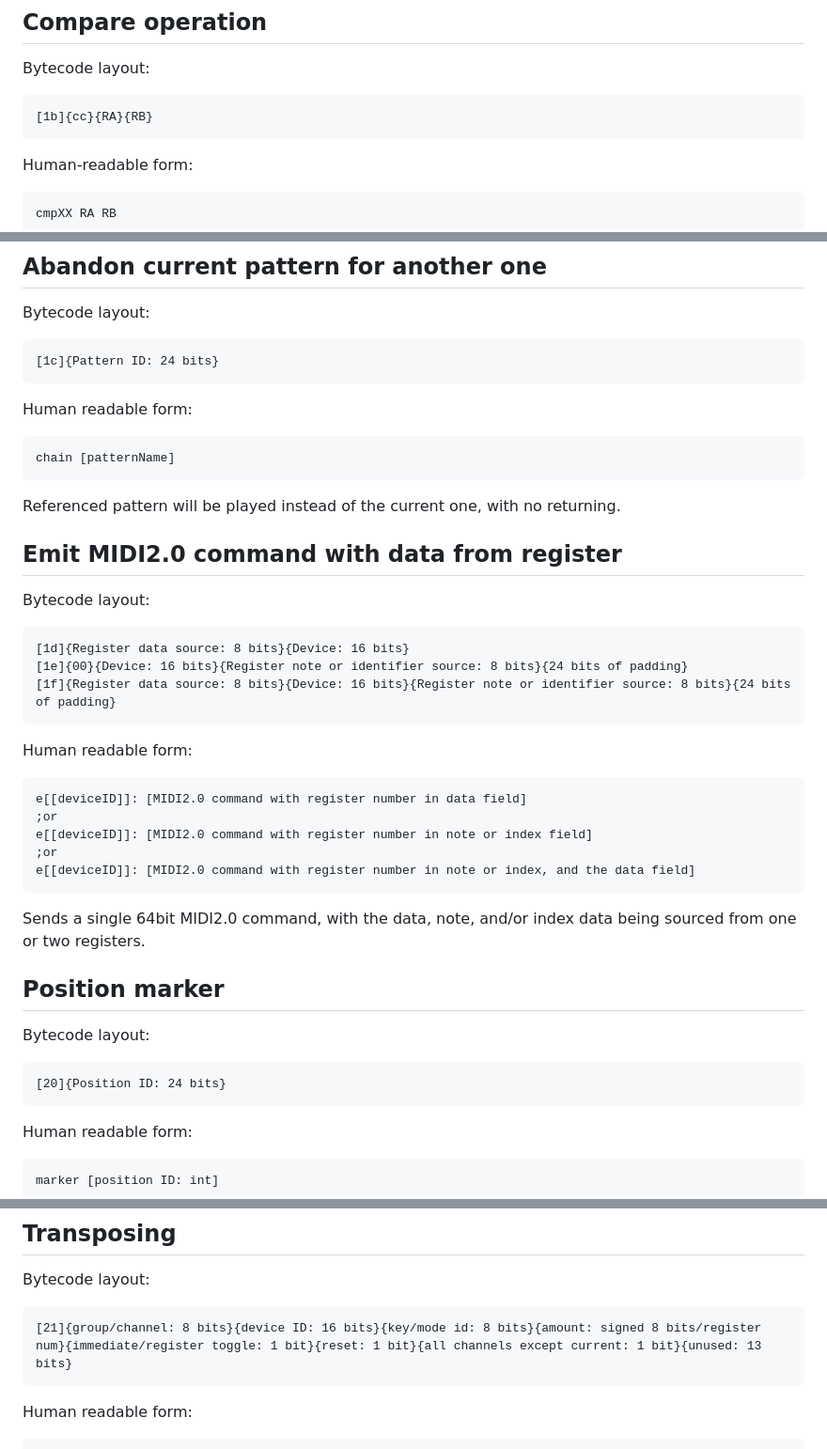
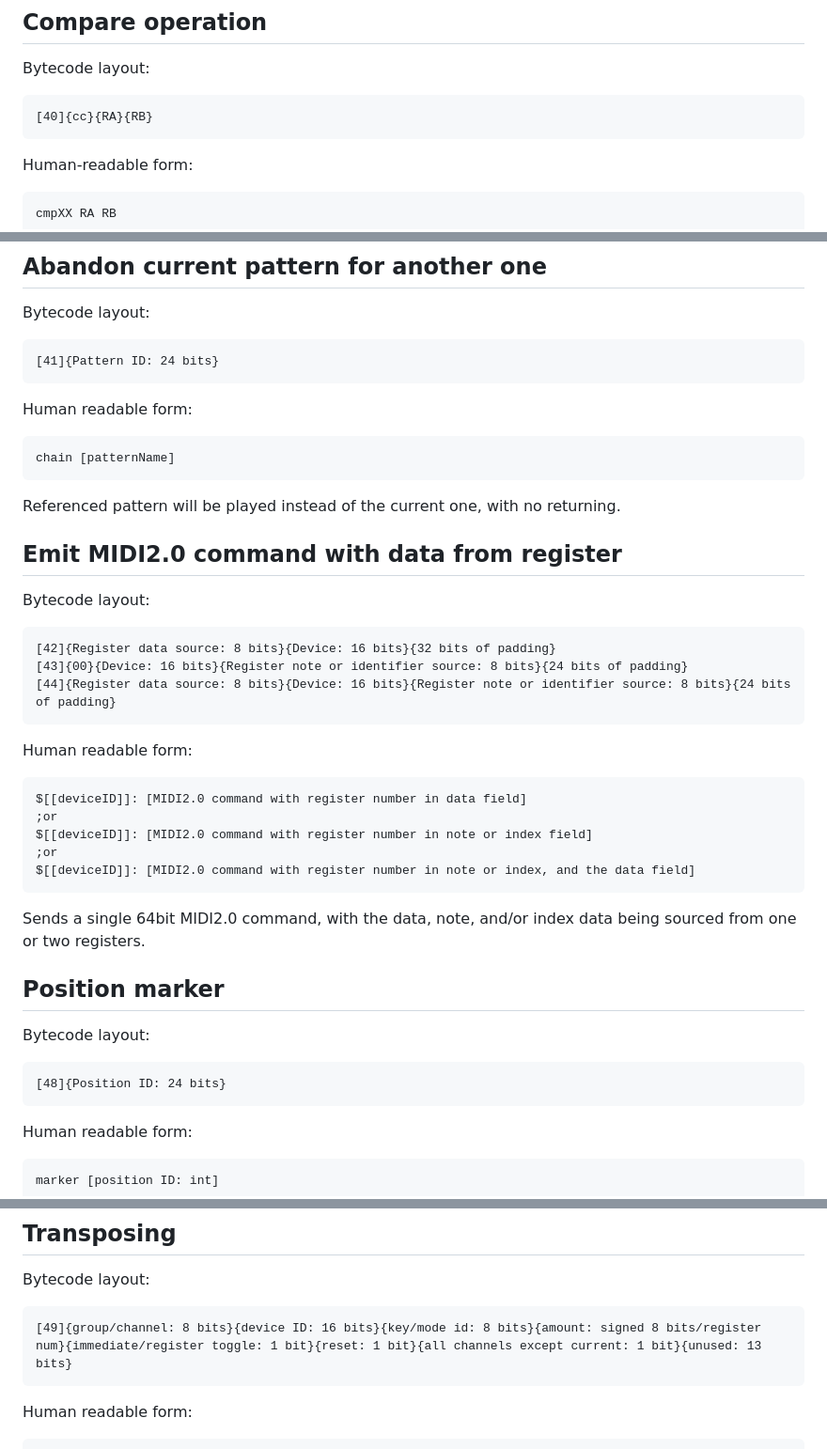
Before and after one commit to ZILtoid1991/pixelperfectengine, a Markdown page: docs/formats/m2.md, 3 parts joined by grey strips. Shown: that part at 94% size. GitHub-like rendering.

Commit message:
M2 format update

````diff
--- a/docs/formats/m2.md
+++ b/docs/formats/m2.md
@@ -469,7 +469,7 @@ Does math or logic operations on registers. Note: RB is used as an intermediate
 
 Bytecode layout:
 ```
-[1b]{cc}{RA}{RB}
+[40]{cc}{RA}{RB}
 ```
 Human-readable form:
 ```
@@ -499,7 +499,7 @@ Compares two registers, then shifts a bit into CR to the least significant posit
 
 Bytecode layout:
 ```
-[1c]{Pattern ID: 24 bits}
+[41]{Pattern ID: 24 bits}
 ```
 Human readable form:
 ```
@@ -512,17 +512,17 @@ Referenced pattern will be played instead of the current one, with no returning.
 
 Bytecode layout:
 ```
-[1d]{Register data source: 8 bits}{Device: 16 bits}
-[1e]{00}{Device: 16 bits}{Register note or identifier source: 8 bits}{24 bits of padding}
-[1f]{Register data source: 8 bits}{Device: 16 bits}{Register note or identifier source: 8 bits}{24 bits of padding}
+[42]{Register data source: 8 bits}{Device: 16 bits}{32 bits of padding}
+[43]{00}{Device: 16 bits}{Register note or identifier source: 8 bits}{24 bits of padding}
+[44]{Register data source: 8 bits}{Device: 16 bits}{Register note or identifier source: 8 bits}{24 bits of padding}
 ```
 Human readable form:
 ```
-e[[deviceID]]: [MIDI2.0 command with register number in data field]
+$[[deviceID]]: [MIDI2.0 command with register number in data field]
 ;or
-e[[deviceID]]: [MIDI2.0 command with register number in note or index field]
+$[[deviceID]]: [MIDI2.0 command with register number in note or index field]
 ;or
-e[[deviceID]]: [MIDI2.0 command with register number in note or index, and the data field]
+$[[deviceID]]: [MIDI2.0 command with register number in note or index, and the data field]
 ```
 
 Sends a single 64bit MIDI2.0 command, with the data, note, and/or index data being sourced from one or two registers.
@@ -531,7 +531,7 @@ Sends a single 64bit MIDI2.0 command, with the data, note, and/or index data bei
 
 Bytecode layout:
 ```
-[20]{Position ID: 24 bits}
+[48]{Position ID: 24 bits}
 ```
 Human readable form:
 ```
@@ -546,7 +546,7 @@ Could be also useful to notify the sequencer host when a marker has been reached
 
 Bytecode layout:
 ```
-[21]{group/channel: 8 bits}{device ID: 16 bits}{key/mode id: 8 bits}{amount: signed 8 bits/register num}{immediate/register toggle: 1 bit}{reset: 1 bit}{all channels except current: 1 bit}{unused: 13 bits}
+[49]{group/channel: 8 bits}{device ID: 16 bits}{key/mode id: 8 bits}{amount: signed 8 bits/register num}{immediate/register toggle: 1 bit}{reset: 1 bit}{all channels except current: 1 bit}{unused: 13 bits}
 ```
 Human readable form:
 ```
````
Also changed, not shown: other parts of docs/formats/m2.md (+1 -1 lines).
